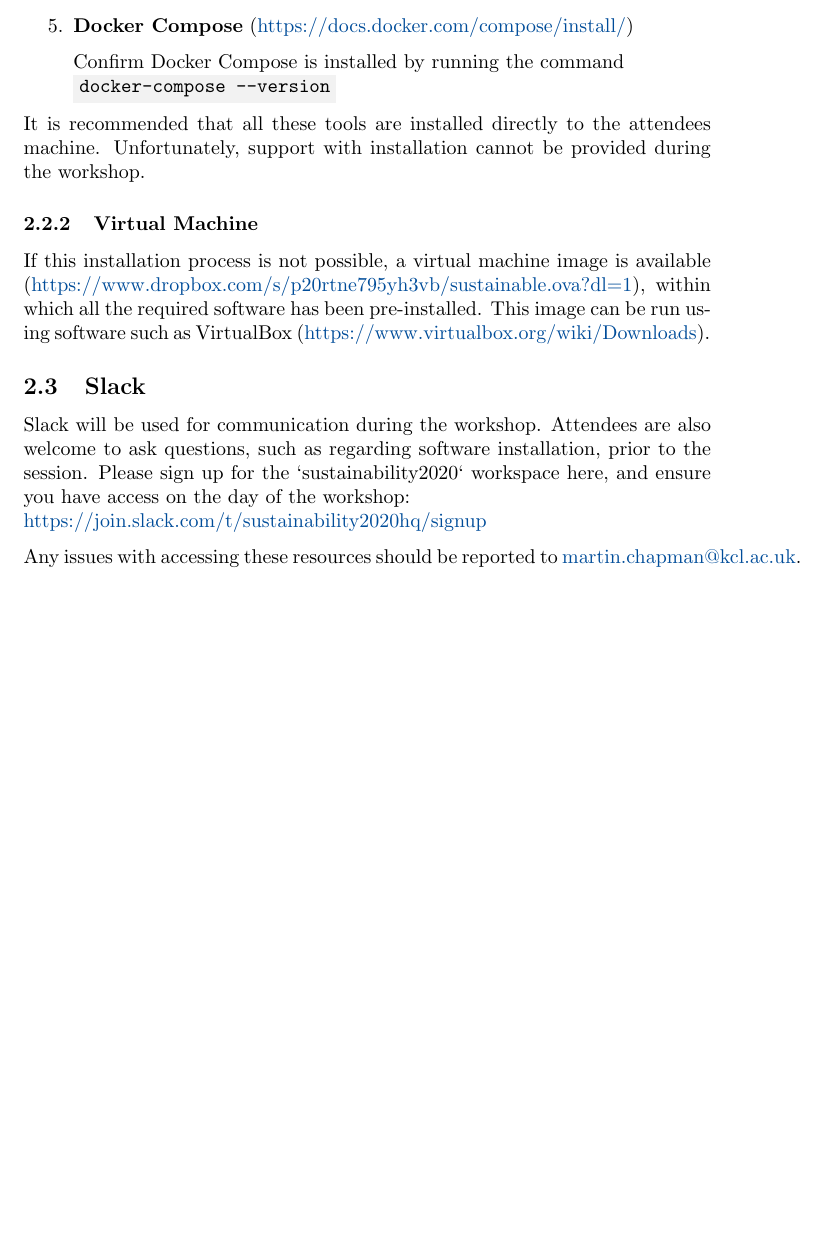
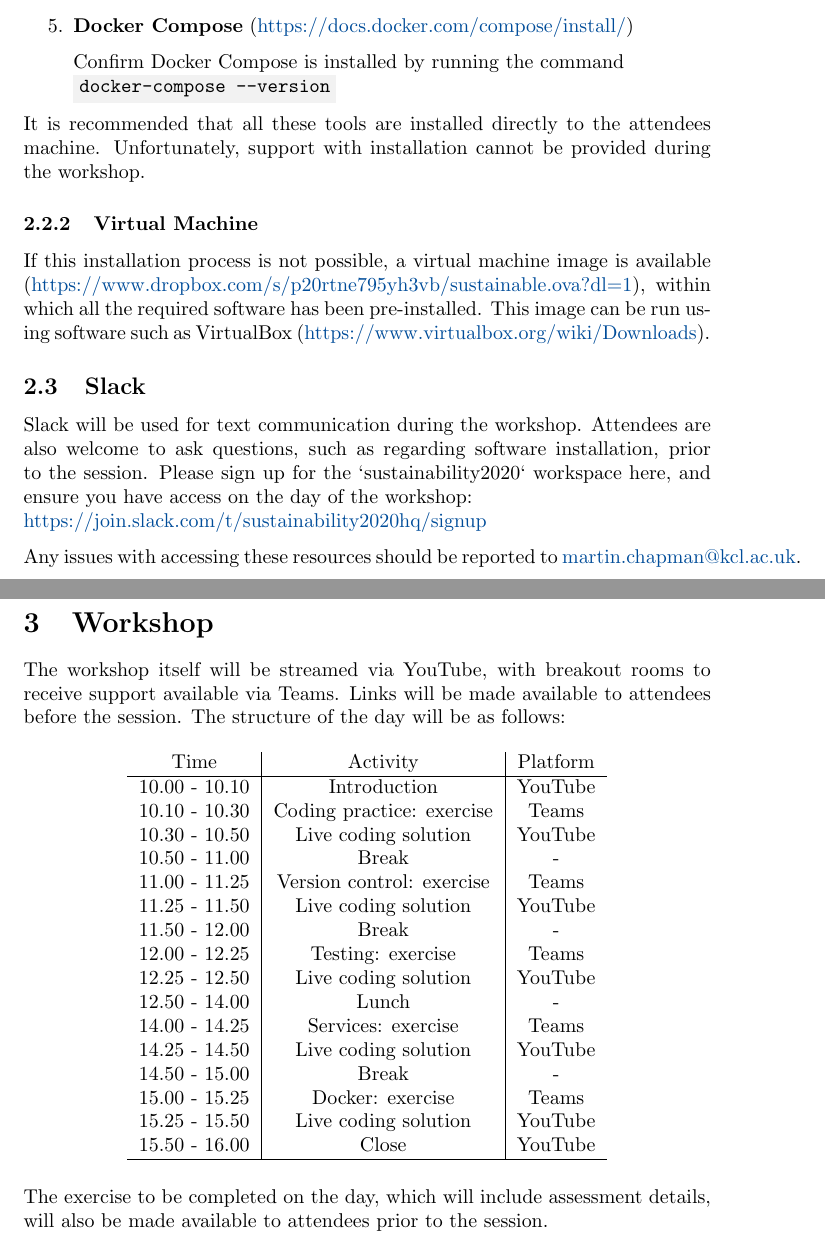
Before and after one commit to martinteaching/sustainability, a LaTeX document (workshop.tex): part of page 2 of 2 before the commit and two parts of pages 2 and 3 of 3 after it, the two joined at a grey line, cut so that both start at the same text, the shorter picture padded with empty space. Compiled offline with pdfLaTeX.

Commit message:
Update on Overleaf.

```diff
--- a/workshop.tex
+++ b/workshop.tex
@@ -115,7 +115,7 @@ image can be run using software such as VirtualBox
 
 \subsection{Slack}
 
-Slack will be used for communication during the
+Slack will be used for text communication during the
 workshop. Attendees are also welcome to ask questions, such as
 regarding software installation, prior to the session. Please
 sign up for the `sustainability2020` workspace here, and
@@ -125,4 +125,35 @@ ensure you have access on the day of the workshop: \newline
 Any issues with accessing these resources should be reported to
 \href{mailto:martin.chapman@kcl.ac.uk}{martin.chapman@kcl.ac.uk}.
 
+\section{Workshop}
+
+The workshop itself will be streamed via YouTube, with breakout rooms to receive support available via Teams. Links will be made available to attendees before the session. The structure of the day will be as follows:
+
+\begin{table}[h!]
+    \centering
+    \begin{tabular}{c|c|c}
+         Time & Activity & Platform  \\
+         \hline
+         10.00 - 10.10 & Introduction & YouTube \\
+         10.10 - 10.30 & Coding practice: exercise & Teams \\
+         10.30 - 10.50 & Live coding solution & YouTube \\
+         10.50 - 11.00 & Break & - \\
+         11.00 - 11.25 & Version control: exercise & Teams \\
+         11.25 - 11.50 & Live coding solution & YouTube \\
+         11.50 - 12.00 & Break & - \\
+         12.00 - 12.25 & Testing: exercise & Teams \\
+         12.25 - 12.50 & Live coding solution & YouTube \\
+         12.50 - 14.00 & Lunch & - \\
+         14.00 - 14.25 & Services: exercise & Teams \\
+         14.25 - 14.50 & Live coding solution & YouTube \\
+         14.50 - 15.00 & Break & - \\
+         15.00 - 15.25 & Docker: exercise & Teams \\
+         15.25 - 15.50 & Live coding solution & YouTube \\
+         15.50 - 16.00 & Close & YouTube \\
+         \hline
+    \end{tabular}
+\end{table}
+
+The exercise to be completed on the day, which will include assessment details, will also be made available to attendees prior to the session.
+
 \end{document}
```
